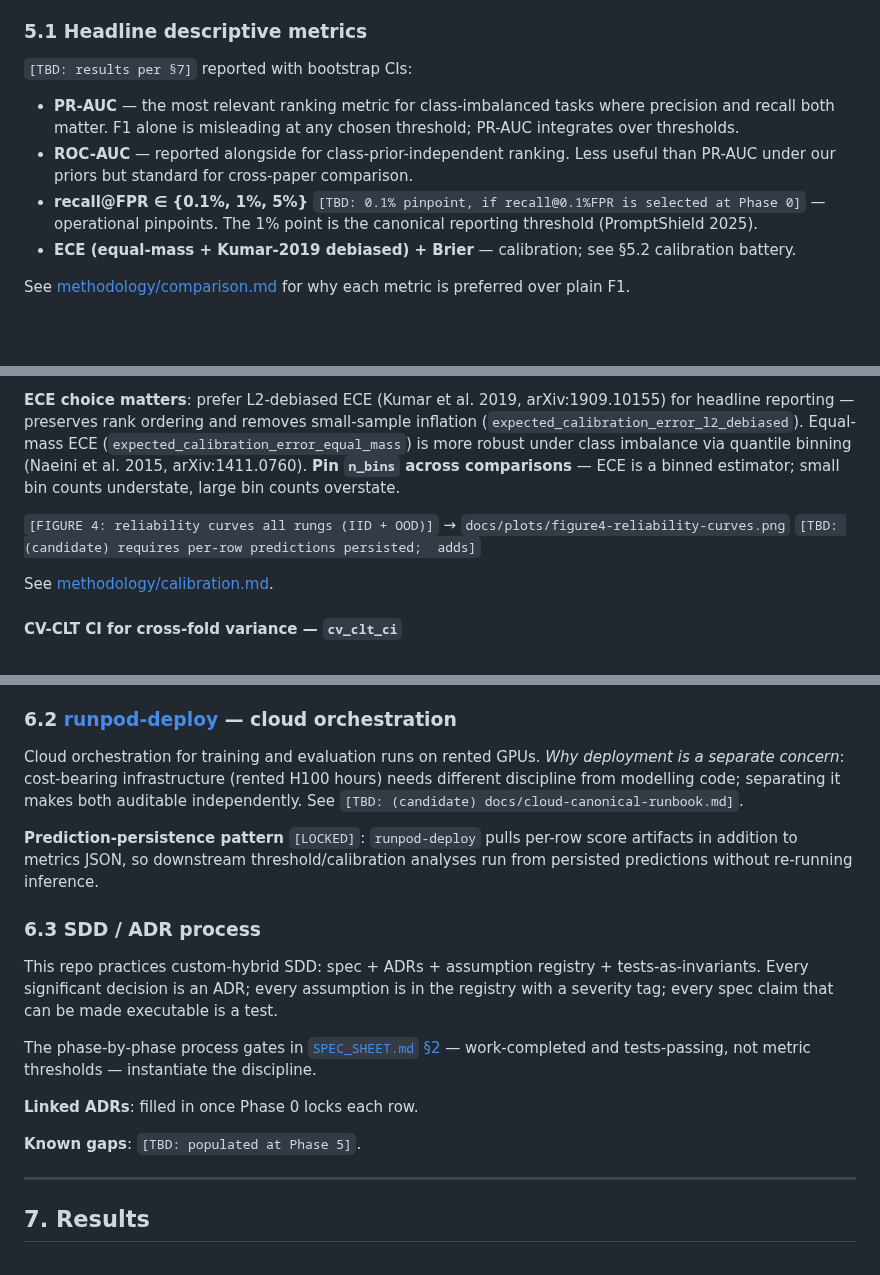
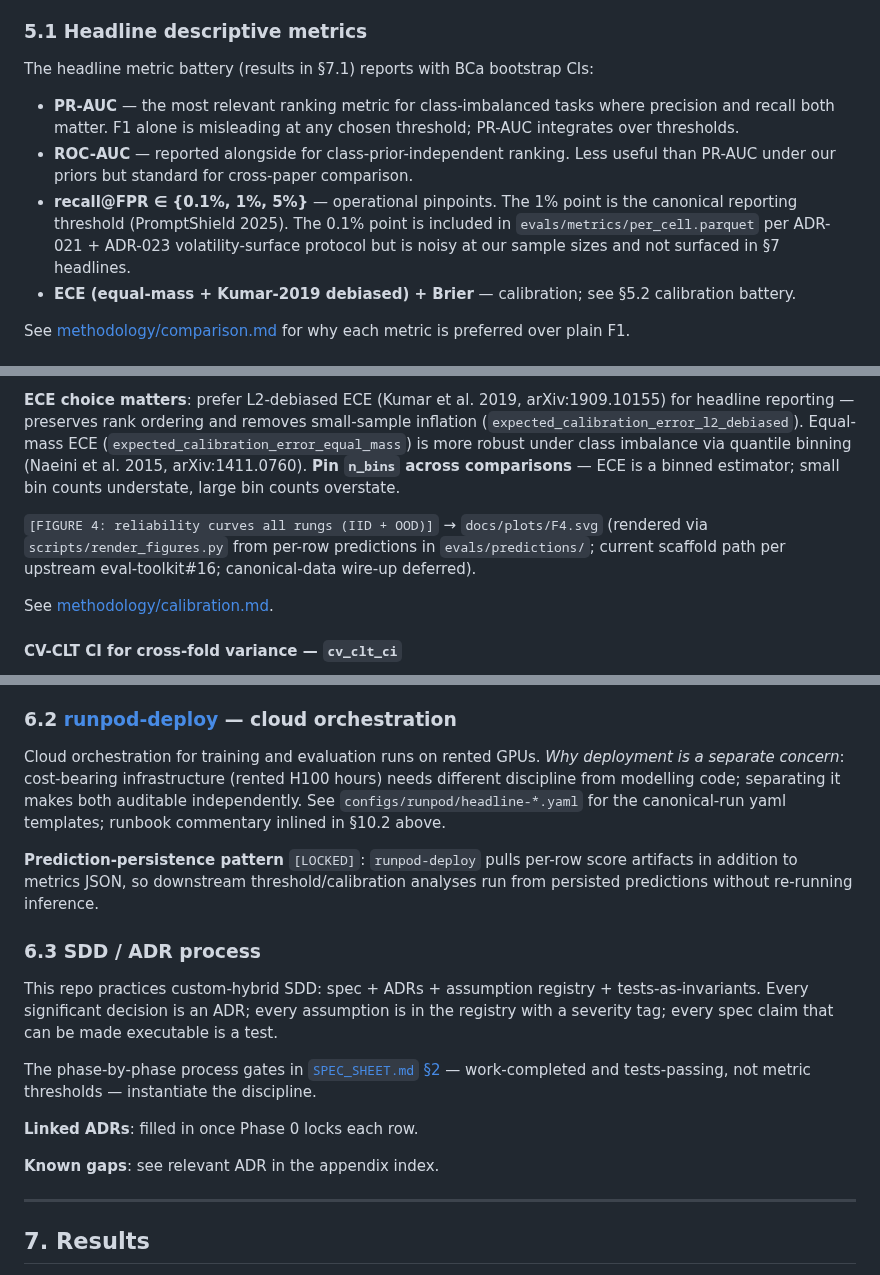
Before and after one commit to brandon-behring/prompt-injection-detection-prototype, a Markdown page: WRITEUP.md, 3 parts joined by grey strips. GitHub-like rendering; blank space fills up the shorter version.

```diff
--- a/WRITEUP.md
+++ b/WRITEUP.md
@@ -163,11 +163,11 @@ This section is the heart of the writeup. Every test below is reported with effe
 
 ### 5.1 Headline descriptive metrics
 
-`[TBD: results per §7]` reported with bootstrap CIs:
+The headline metric battery (results in §7.1) reports with BCa bootstrap CIs:
 
 - **PR-AUC** — the most relevant ranking metric for class-imbalanced tasks where precision and recall both matter. F1 alone is misleading at any chosen threshold; PR-AUC integrates over thresholds.
 - **ROC-AUC** — reported alongside for class-prior-independent ranking. Less useful than PR-AUC under our priors but standard for cross-paper comparison.
-- **recall@FPR ∈ {0.1%, 1%, 5%}** `[TBD: 0.1% pinpoint, if recall@0.1%FPR is selected at Phase 0]` — operational pinpoints. The 1% point is the canonical reporting threshold (PromptShield 2025).
+- **recall@FPR ∈ {0.1%, 1%, 5%}** — operational pinpoints. The 1% point is the canonical reporting threshold (PromptShield 2025). The 0.1% point is included in `evals/metrics/per_cell.parquet` per ADR-021 + ADR-023 volatility-surface protocol but is noisy at our sample sizes and not surfaced in §7 headlines.
 - **ECE (equal-mass + Kumar-2019 debiased) + Brier** — calibration; see §5.2 calibration battery.
 
 See [methodology/comparison.md](https://github.com/brandon-behring/eval-toolkit/blob/main/docs/methodology/comparison.md) for why each metric is preferred over plain F1.
@@ -200,7 +200,7 @@ Method: derive MDE from CI width at α=0.05, power=0.80. Report alongside every
 
 **ECE choice matters**: prefer L2-debiased ECE (Kumar et al. 2019, arXiv:1909.10155) for headline reporting — preserves rank ordering and removes small-sample inflation (`expected_calibration_error_l2_debiased`). Equal-mass ECE (`expected_calibration_error_equal_mass`) is more robust under class imbalance via quantile binning (Naeini et al. 2015, arXiv:1411.0760). **Pin `n_bins` across comparisons** — ECE is a binned estimator; small bin counts understate, large bin counts overstate.
 
-`[FIGURE 4: reliability curves all rungs (IID + OOD)]` → `docs/plots/figure4-reliability-curves.png` `[TBD: (candidate) requires per-row predictions persisted;  adds]`
+`[FIGURE 4: reliability curves all rungs (IID + OOD)]` → `docs/plots/F4.svg` (rendered via `scripts/render_figures.py` from per-row predictions in `evals/predictions/`; current scaffold path per upstream eval-toolkit#16; canonical-data wire-up deferred).
 
 See [methodology/calibration.md](https://github.com/brandon-behring/eval-toolkit/blob/main/docs/methodology/calibration.md).
 
@@ -318,7 +322,7 @@ Plus a [17-chapter methodology curriculum](https://github.com/brandon-behring/ev
 
 ### 6.2 [runpod-deploy](https://github.com/brandon-behring/runpod-deploy) — cloud orchestration
 
-Cloud orchestration for training and evaluation runs on rented GPUs. *Why deployment is a separate concern*: cost-bearing infrastructure (rented H100 hours) needs different discipline from modelling code; separating it makes both auditable independently. See `[TBD: (candidate) docs/cloud-canonical-runbook.md]`.
+Cloud orchestration for training and evaluation runs on rented GPUs. *Why deployment is a separate concern*: cost-bearing infrastructure (rented H100 hours) needs different discipline from modelling code; separating it makes both auditable independently. See `configs/runpod/headline-*.yaml` for the canonical-run yaml templates; runbook commentary inlined in §10.2 above.
 
 **Prediction-persistence pattern** `[LOCKED]`: `runpod-deploy` pulls per-row score artifacts in addition to metrics JSON, so downstream threshold/calibration analyses run from persisted predictions without re-running inference.
 
@@ -330,7 +334,7 @@ The phase-by-phase process gates in [`SPEC_SHEET.md` §2](./SPEC_SHEET.md) — w
 
 **Linked ADRs**: filled in once Phase 0 locks each row.
 
-**Known gaps**: `[TBD: populated at Phase 5]`.
+**Known gaps**: see relevant ADR in the appendix index.
 
 ---
 
```
Also changed, not shown: other parts of WRITEUP.md (+29 -24 lines).
